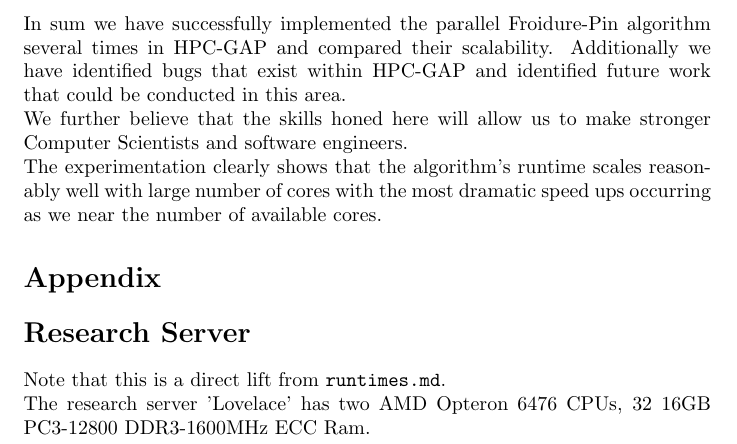
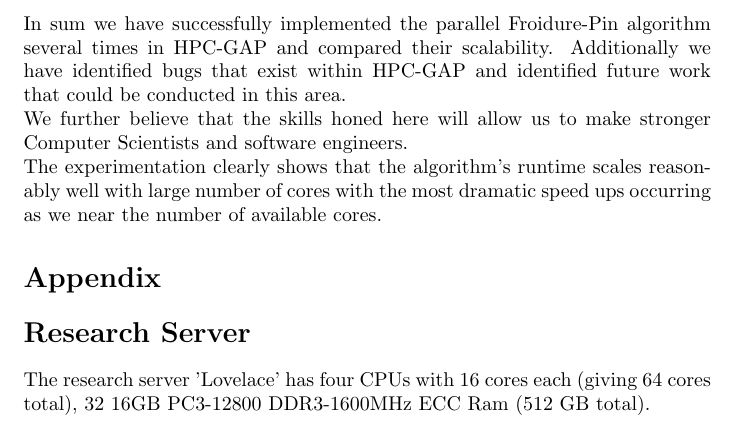
Before and after one commit to Alasdair-Macindoe/froidurepin, a LaTeX document (report.tex): part of page 8 of 10, cut so that both start at the same text. Compiled offline with pdfLaTeX.

Commit message:
Updated report

```diff
--- a/report.tex
+++ b/report.tex
@@ -236,9 +236,7 @@ The experimentation clearly shows that the algorithm's runtime scales reasonably
 \section*{Appendix}
 
 \section*{Research Server}
-Note that this is a direct lift from \texttt{runtimes.md}.
-\newline
-The research server 'Lovelace' has two AMD Opteron 6476 CPUs, 32 16GB PC3-12800 DDR3-1600MHz ECC Ram.
+The research server 'Lovelace' has four CPUs with 16 cores each (giving 64 cores total), 32 16GB PC3-12800 DDR3-1600MHz ECC Ram (512 GB total).
 
 \section*{Data Source 6}
 The semigroup used for experimentation was as follows:
```
Also changed, not shown: report.pdf.
